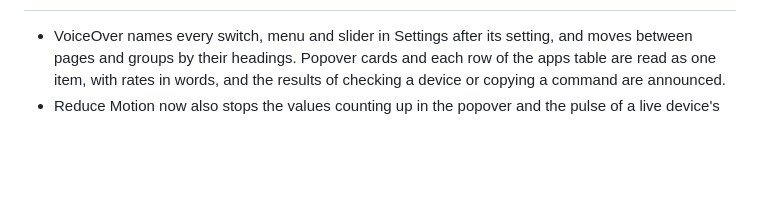
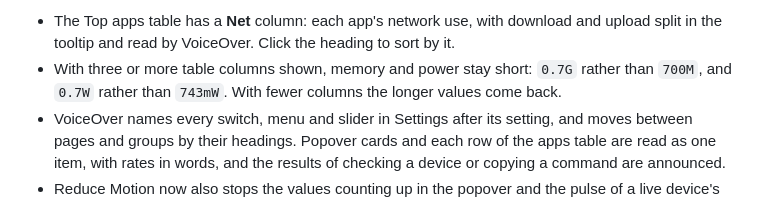
Before and after one commit to Atanur/sysbar, a Markdown page: CHANGELOG.md, the part around one of its changes. Rendered like a GitHub page; blank space fills up the shorter version.

Commit message:
docs: changelog for 0.5.9

```diff
--- a/CHANGELOG.md
+++ b/CHANGELOG.md
@@ -7,4 +7,6 @@ Settings › About, and the website and GitHub releases show the same text.
 
+- The Top apps table has a **Net** column: each app's network use, with download and upload split in the tooltip and read by VoiceOver. Click the heading to sort by it.
+- With three or more table columns shown, memory and power stay short: `0.7G` rather than `700M`, and `0.7W` rather than `743mW`. With fewer columns the longer values come back.
 - VoiceOver names every switch, menu and slider in Settings after its setting, and moves between pages and groups by their headings. Popover cards and each row of the apps table are read as one item, with rates in words, and the results of checking a device or copying a command are announced.
 - Reduce Motion now also stops the values counting up in the popover and the pulse of a live device's dot. With Differentiate Without Color on, a device's status dot draws a different symbol for each state.
 - Text fields in Settings take the usual ⌘C, ⌘V, ⌘A and ⌘Z, and ⌘W closes the window.
```
Also changed, not shown: other parts of CHANGELOG.md (+1 -1 lines).
